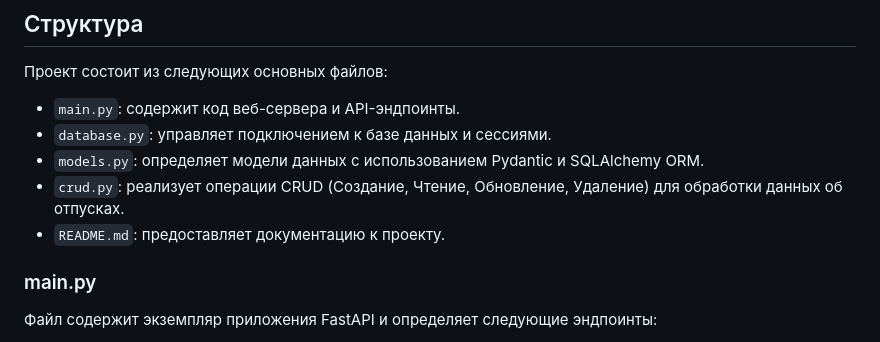
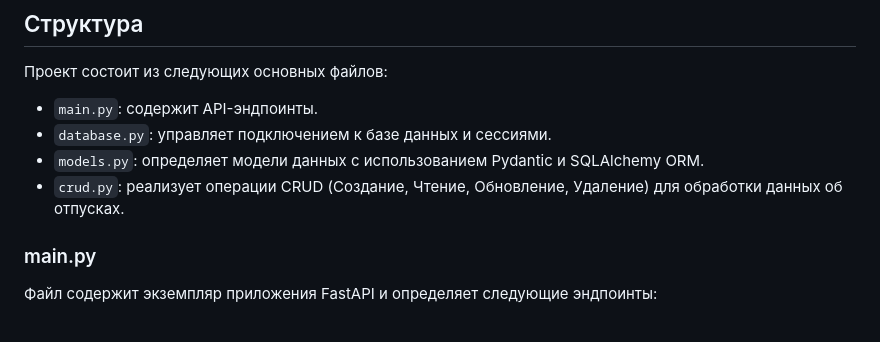
Before and after one commit to Riddars/FastAPI-Vacation-Management-Service, a Markdown page: README.md, the part around the change. Drawn GitHub-style.

```diff
--- a/README.md
+++ b/README.md
@@ -5,11 +5,10 @@
 
 ## Структура
 Проект состоит из следующих основных файлов:
-- `main.py`: содержит код веб-сервера и API-эндпоинты.
+- `main.py`: содержит API-эндпоинты.
 - `database.py`: управляет подключением к базе данных и сессиями.
 - `models.py`: определяет модели данных с использованием Pydantic и SQLAlchemy ORM.
 - `crud.py`: реализует операции CRUD (Создание, Чтение, Обновление, Удаление) для обработки данных об отпусках.
-- `README.md`: предоставляет документацию к проекту.
 
 ### main.py
 Файл содержит экземпляр приложения FastAPI и определяет следующие эндпоинты:
```
